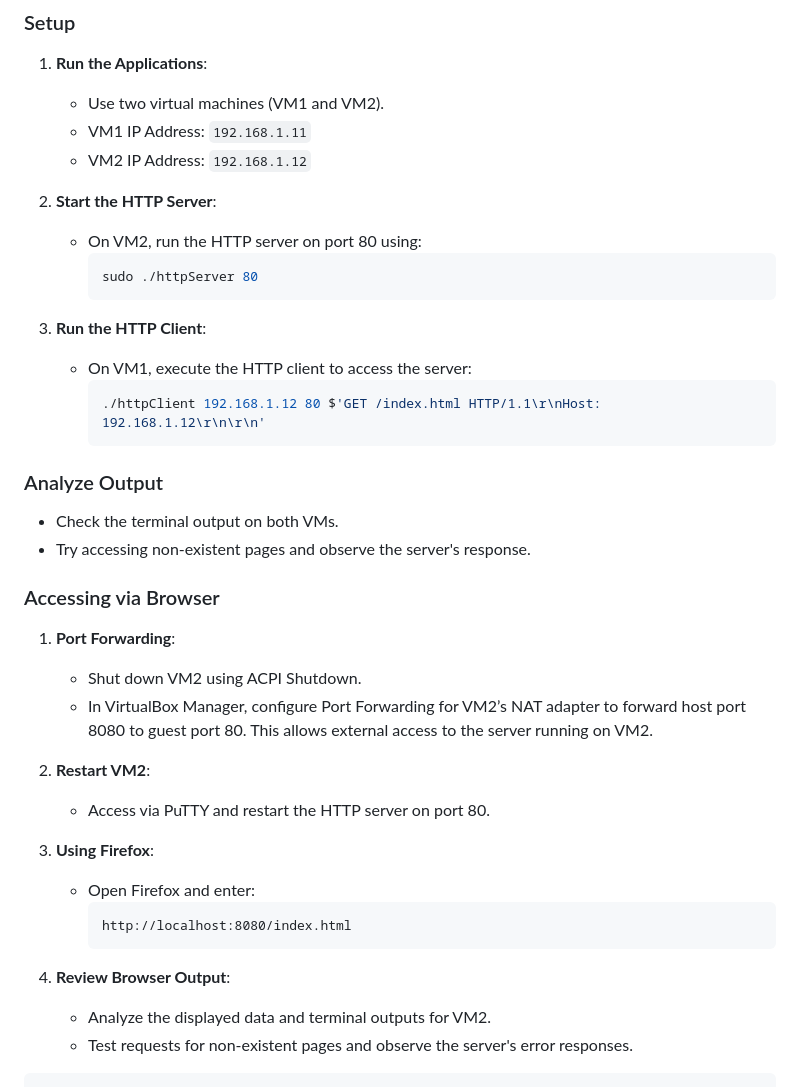
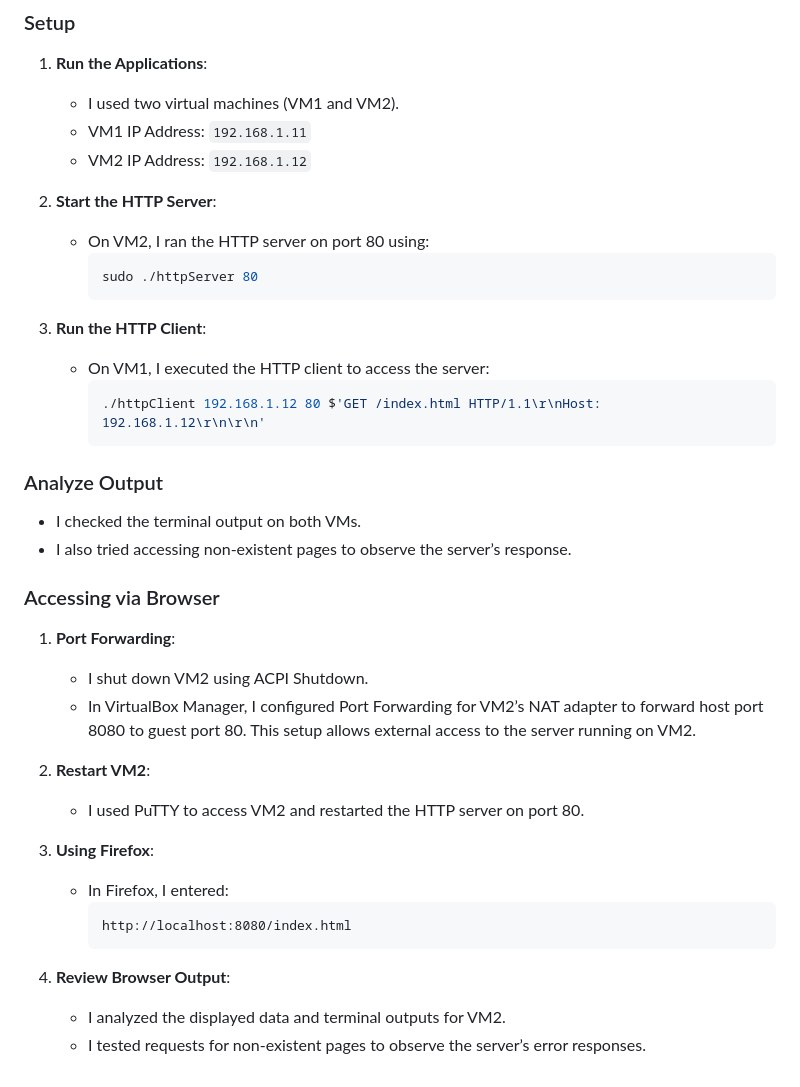
Before and after one commit to PaulinaCzarnota/Client-Server-Programming-Labs-2024-25, a Markdown page: Week 7/Lab 7/Lab7.md, the part around the change printed below. Drawn GitHub-style.

````diff
--- a/Week 7/Lab 7/Lab7.md
+++ b/Week 7/Lab 7/Lab7.md
@@ -96,41 +96,40 @@ while (1) {
 
 ### Setup
 1. **Run the Applications**:
-   - Use two virtual machines (VM1 and VM2).
+   - I used two virtual machines (VM1 and VM2).
    - VM1 IP Address: `192.168.1.11`
    - VM2 IP Address: `192.168.1.12`
 
 2. **Start the HTTP Server**:
-   - On VM2, run the HTTP server on port 80 using:
+   - On VM2, I ran the HTTP server on port 80 using:
      ```bash
      sudo ./httpServer 80
      ```
 
 3. **Run the HTTP Client**:
-   - On VM1, execute the HTTP client to access the server:
+   - On VM1, I executed the HTTP client to access the server:
      ```bash
      ./httpClient 192.168.1.12 80 $'GET /index.html HTTP/1.1\r\nHost: 192.168.1.12\r\n\r\n'
      ```
 
 ### Analyze Output
-- Check the terminal output on both VMs.
-- Try accessing non-existent pages and observe the server's response.
+- I checked the terminal output on both VMs.
+- I also tried accessing non-existent pages to observe the server’s response.
 
 ### Accessing via Browser
 1. **Port Forwarding**:
-   - Shut down VM2 using ACPI Shutdown.
-   - In VirtualBox Manager, configure Port Forwarding for VM2’s NAT adapter to forward host port 8080 to guest port 80. This allows external access to the server running on VM2.
+   - I shut down VM2 using ACPI Shutdown.
+   - In VirtualBox Manager, I configured Port Forwarding for VM2’s NAT adapter to forward host port 8080 to guest port 80. This setup allows external access to the server running on VM2.
 
 2. **Restart VM2**:
-   - Access via PuTTY and restart the HTTP server on port 80.
+   - I used PuTTY to access VM2 and restarted the HTTP server on port 80.
 
 3. **Using Firefox**:
-   - Open Firefox and enter:
+   - In Firefox, I entered:
      ```
      http://localhost:8080/index.html
      ```
 
 4. **Review Browser Output**:
-   - Analyze the displayed data and terminal outputs for VM2.
-   - Test requests for non-existent pages and observe the server's error responses.
-```
+   - I analyzed the displayed data and terminal outputs for VM2.
+   - I tested requests for non-existent pages to observe the server’s error responses.
````
Also changed, not shown: other parts of Week 7/Lab 7/Lab7.md (+24 -24 lines).
